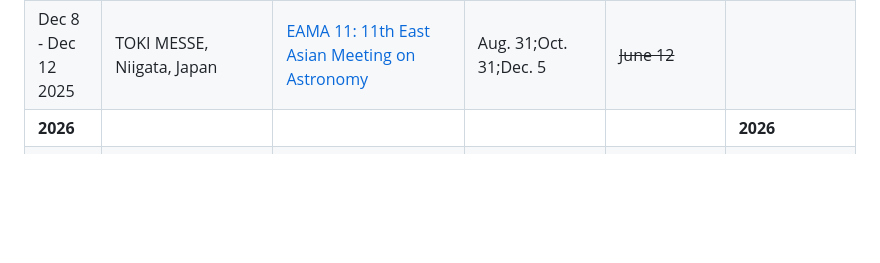
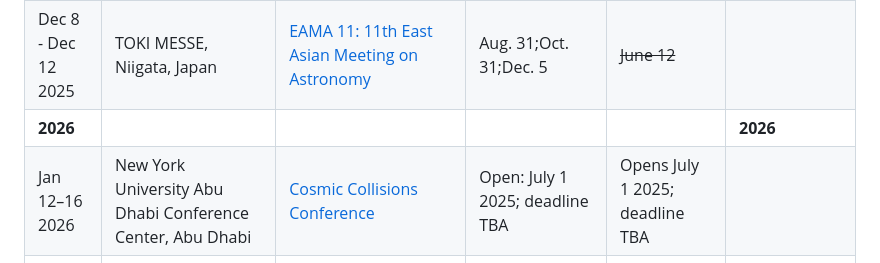
Before and after one commit to nbody6ppgpu/conference-calendar, a Markdown page: conference_calendar.md, the part around the change. Rendered like a GitHub page; blank space fills up the shorter version.

```diff
--- a/conference_calendar.md
+++ b/conference_calendar.md
@@ -18,6 +18,7 @@
 | Oct 31 - Nov 4 2025| Xiamen Univ., Xiamen, China | [Chinese Astro. Society Annual Meeting 2025](http://astronomy.pmo.cas.cn/xsjl/gnxsjl/202504/t20250416_831825.html) | ? | ? |  |
 | Dec 8 - Dec 12 2025 | TOKI MESSE, Niigata, Japan | [EAMA 11: 11th East Asian Meeting on Astronomy]( https://naoj-global.mtk.nao.ac.jp/eama11/ ) | Aug. 31;Oct. 31;Dec. 5 | ~~June 12~~ | |
 |**2026**|||||**2026**|
+| Jan 12–16 2026     | New York University Abu Dhabi Conference Center, Abu Dhabi          | [Cosmic Collisions Conference](https://www.nyuadcc26.com/)           | Open: July 1 2025; deadline TBA | Opens July 1 2025; deadline TBA |  |
 | May 4–8 2026     | Hong Kong Convention and Exhibition Centre, Hong Kong          | [2026 Asia-Pacific Regional IAU Meeting (APRIM 2026)](https://aprim2026.org/)           | Open: October 1 2025; deadline TBA | Opens October 1 2025; deadline TBA |  |
 |May 18-22 2026 | New Uzbekistan Univ., Tashkent, Uzbekistan | [14th Silk Road / 2nd Silk Road AREA conference](https://astro-silkroad.eu/conferences/silkroad14) | ? | ? | |
 |May 18-22 2026| Masaryk Univ. Brno, Czech Rep.| [IAUS405: Traversing the Galactic Center in Space and Time](https://gc2026.muni.cz/)| Mar. 31 | Dec. 15, 2025 | |
```
